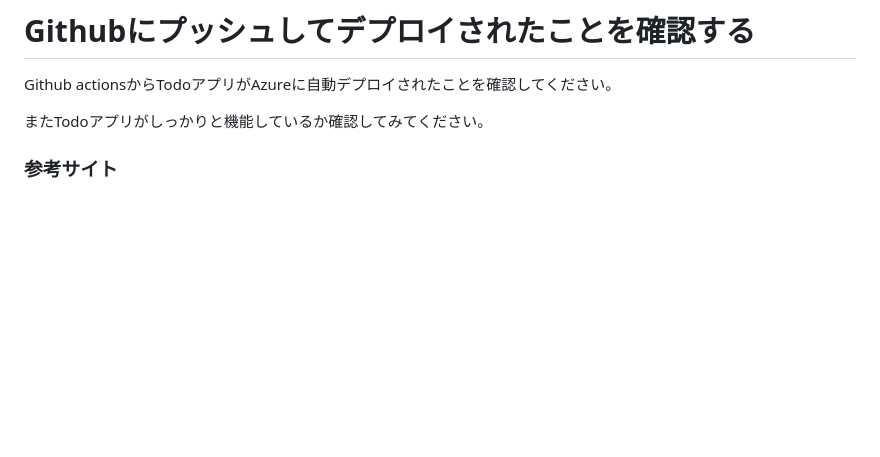
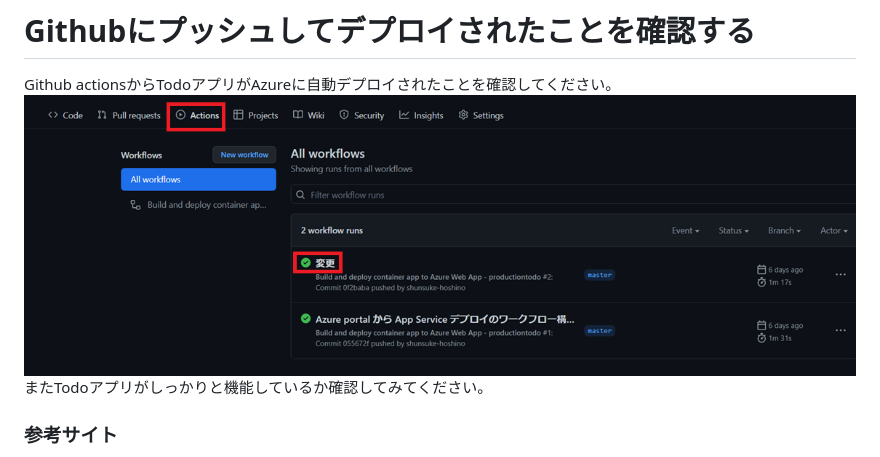
Before and after one commit to alterbooth/hol-todo-app-on-azure, a Markdown page: doc/アプリ作成.md, the part around the change. Drawn GitHub-style; pictures changed too: doc/img/githubactions.png (added); blank space fills up the shorter version.

Commit message:
docアプリ作成更新

```diff
--- a/doc/アプリ作成.md
+++ b/doc/アプリ作成.md
@@ -250,7 +250,7 @@ DATABASES = {
 
 # Githubにプッシュしてデプロイされたことを確認する
 Github actionsからTodoアプリがAzureに自動デプロイされたことを確認してください。
-
+![githubactions](img/githubactions.png)
 またTodoアプリがしっかりと機能しているか確認してみてください。
 
 ### 参考サイト
```
